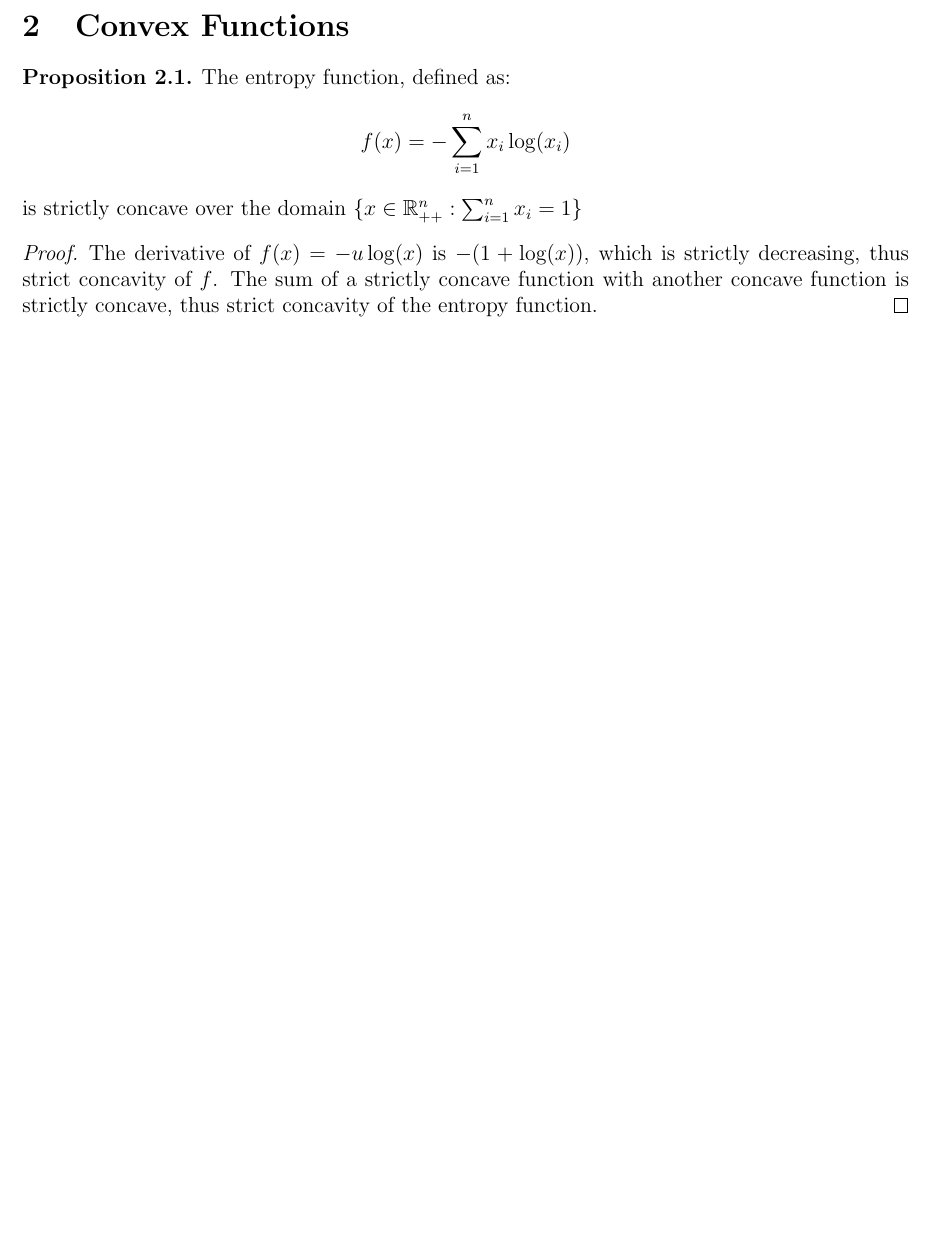
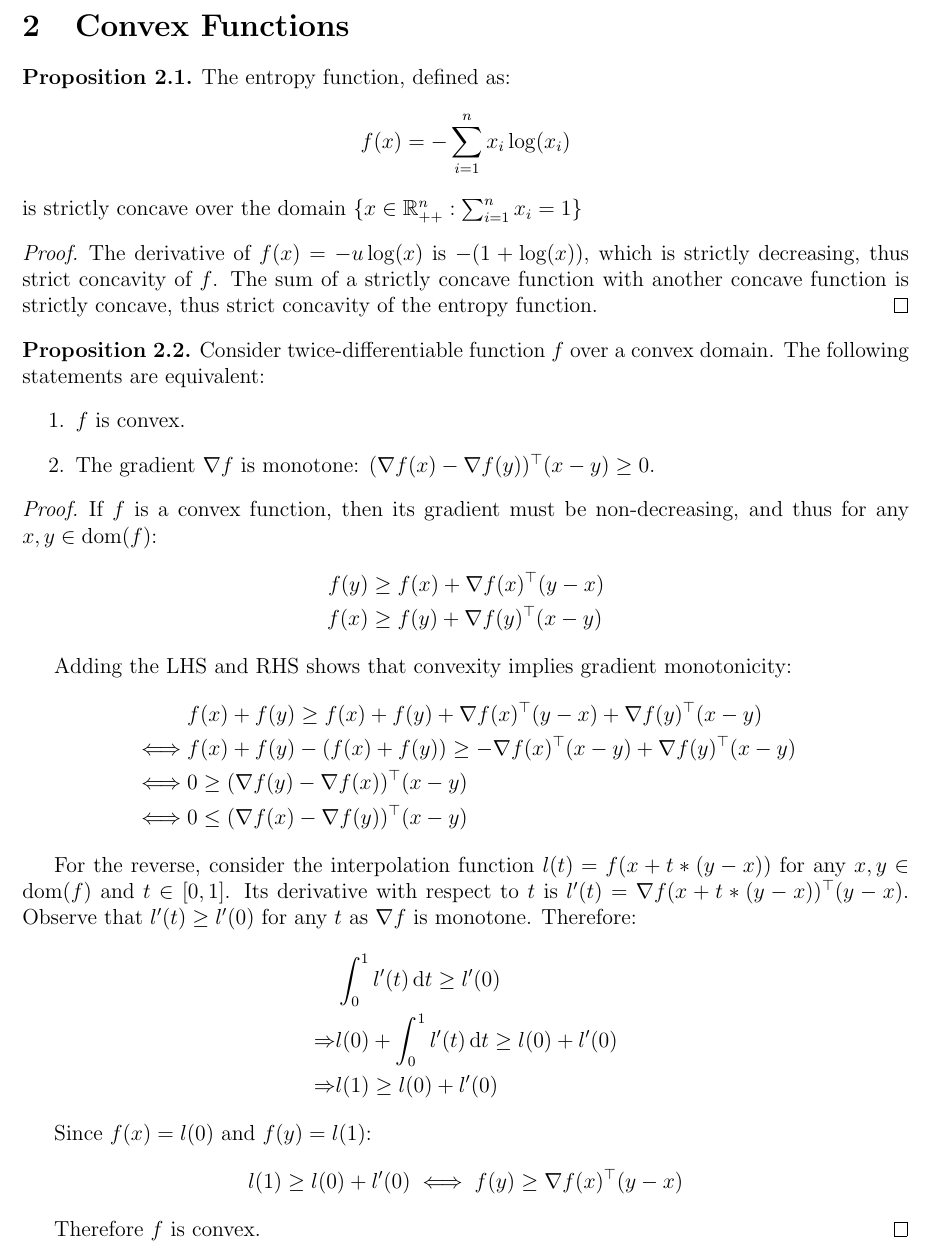
Before and after one commit to davidmaamoaix/convex-opt, a LaTeX problem sheet (homework-1/homework-1.tex): part of page 3 of 3, cut so that both start at the same text, the shorter picture padded with empty space. Compiled offline with pdfLaTeX.

Commit message:
convex ffunc

```diff
--- a/homework-1/homework-1.tex
+++ b/homework-1/homework-1.tex
@@ -17,6 +17,7 @@
 \newcommand{\iv}[1]{\langle #1 \rangle}
 \newcommand{\adj}{\text{adj}}
 \newcommand{\pmax}{\text{pmax}}
+\newcommand{\dom}{\text{dom}}
 \newcommand*\diff{\mathop{}\!\mathrm{d}}
 
 \theoremstyle{definition}
@@ -158,4 +159,42 @@
 		The derivative of $f(x) = -u\log(x)$ is $-(1 + \log(x))$, which is strictly decreasing, thus strict concavity of $f$. The sum of a strictly concave function with another concave function is strictly concave, thus strict concavity of the entropy function.
 	\end{proof}
 
+	\begin{prop}
+		Consider twice-differentiable function $f$ over a convex domain. The following statements are equivalent:
+		\begin{enumerate}
+			\item $f$ is convex.
+			\item The gradient $\nabla f$ is monotone: $(\nabla f(x) - \nabla f(y))^\top (x - y) \geq 0$.
+		\end{enumerate}
+	\end{prop}
+
+	\begin{proof}
+		If $f$ is a convex function, then its gradient must be non-decreasing, and thus for any $x, y \in \dom(f)$:
+		\begin{align*}
+			f(y) &\geq f(x) + \nabla f(x)^\top (y - x) \\
+			f(x) &\geq f(y) + \nabla f(y)^\top (x - y)
+		\end{align*}
+
+		Adding the LHS and RHS shows that convexity implies gradient monotonicity:
+		\begin{align*}
+			&f(x) + f(y) \geq f(x) + f(y) + \nabla f(x)^\top (y - x) + \nabla f(y)^\top (x - y) \\
+			\iff &f(x) + f(y) - (f(x) + f(y)) \geq -\nabla f(x)^\top (x - y) + \nabla f(y)^\top (x - y) \\
+			\iff &0 \geq (\nabla f(y) - \nabla f(x))^\top (x - y) \\
+			\iff &0 \leq (\nabla f(x) - \nabla f(y))^\top (x - y)
+		\end{align*}
+
+		For the reverse, consider the interpolation function $l(t) = f(x + t * (y - x))$ for any $x, y \in \dom(f)$ and $t \in [0, 1]$. Its derivative with respect to $t$ is $l'(t) = \nabla f(x + t * (y - x))^\top (y - x)$. Observe that $l'(t) \geq l'(0)$ for any $t$ as $\nabla f$ is monotone. Therefore:
+		\begin{align*}
+			&\int^1_0 l'(t) \diff t \geq l'(0) \\
+			\Rightarrow &l(0) + \int^1_0 l'(t) \diff t \geq l(0) + l'(0) \\
+			\Rightarrow &l(1) \geq l(0) + l'(0)
+		\end{align*}
+
+		 Since $f(x) = l(0)$ and $f(y) = l(1)$:
+		 \begin{gather*}
+		 	l(1) \geq l(0) + l'(0) \iff f(y) \geq \nabla f(x)^\top (y - x)
+		 \end{gather*}
+
+		 Therefore $f$ is convex.
+	\end{proof}
+
 \end{document}
```
